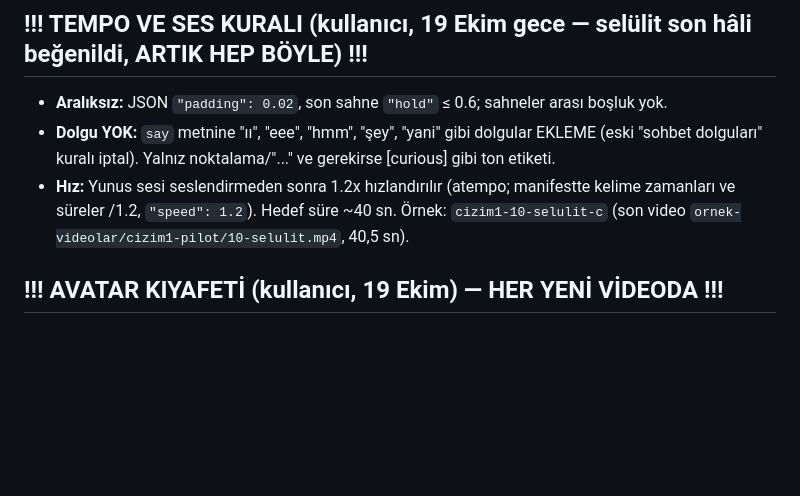
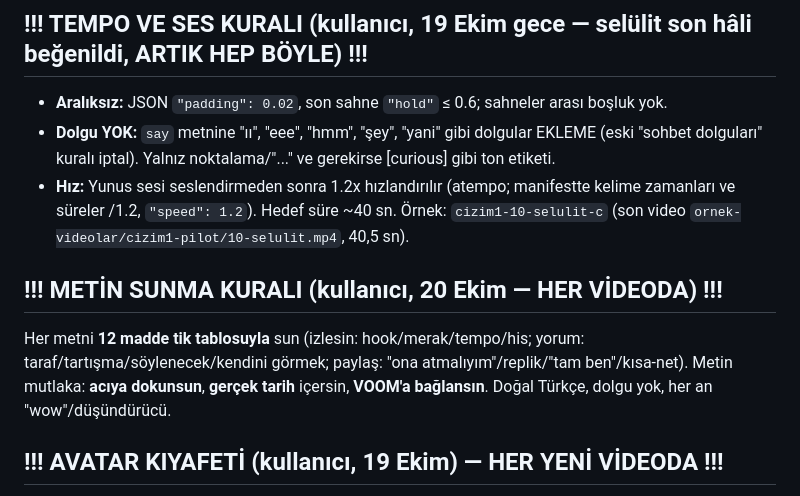
Before and after one commit to mervenurenul1-prog/Deneme-video-, a Markdown page: CLAUDE.md, the part around the change. Rendered like a GitHub page; blank space fills up the shorter version.

Commit message:
Kural: metin her zaman 12 madde tik tablosuyla, acı + tarih + VOOM
Co-Authored-By: Claude Opus 5.5 <noreply@anthropic.com>
Claude-Session: https://claude.ai/code/session_01BAbjbd15P2LTM6R7qrL58m

```diff
--- a/CLAUDE.md
+++ b/CLAUDE.md
@@ -14,6 +14,11 @@ dalına hem main'e push et ki yeni oturumlar güncel hâli görsün.
   Yalnız noktalama/"..." ve gerekirse [curious] gibi ton etiketi.
 - **Hız:** Yunus sesi seslendirmeden sonra 1.2x hızlandırılır (atempo; manifestte kelime zamanları ve süreler /1.2,
   `"speed": 1.2`). Hedef süre ~40 sn. Örnek: `cizim1-10-selulit-c` (son video `ornek-videolar/cizim1-pilot/10-selulit.mp4`, 40,5 sn).
+
+## !!! METİN SUNMA KURALI (kullanıcı, 20 Ekim — HER VİDEODA) !!!
+Her metni **12 madde tik tablosuyla** sun (izlesin: hook/merak/tempo/his; yorum: taraf/tartışma/söylenecek/kendini görmek;
+paylaş: "ona atmalıyım"/replik/"tam ben"/kısa-net). Metin mutlaka: **acıya dokunsun**, **gerçek tarih** içersin,
+**VOOM'a bağlansın**. Doğal Türkçe, dolgu yok, her an "wow"/düşündürücü.
 
 ## !!! AVATAR KIYAFETİ (kullanıcı, 19 Ekim) — HER YENİ VİDEODA !!!
 Avatar aynı kalır ama **kıyafeti videonun konusuna göre uyarlanır** (koşu → atlet/şort, salon → tişört/şort/shaker,
```
